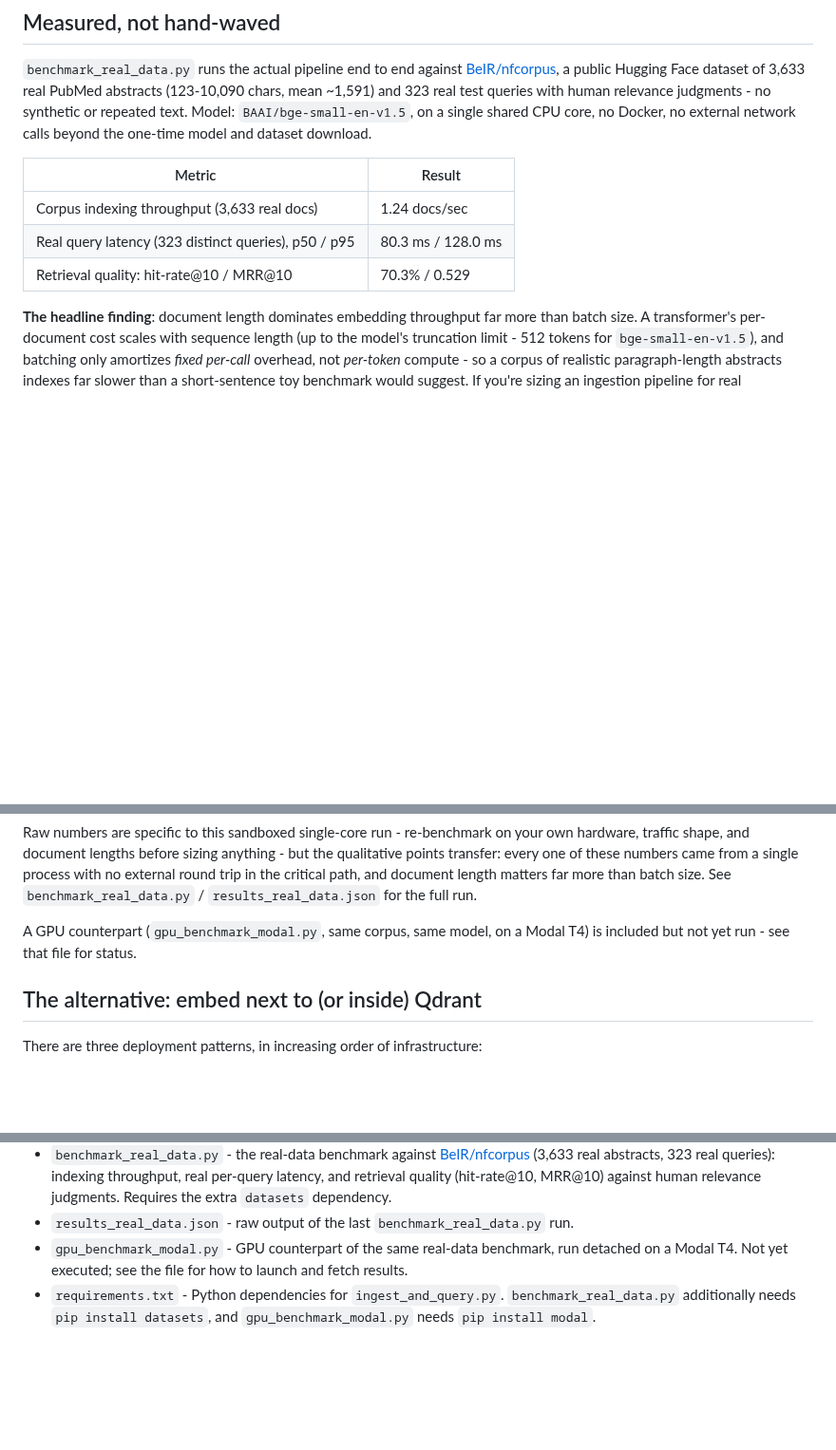
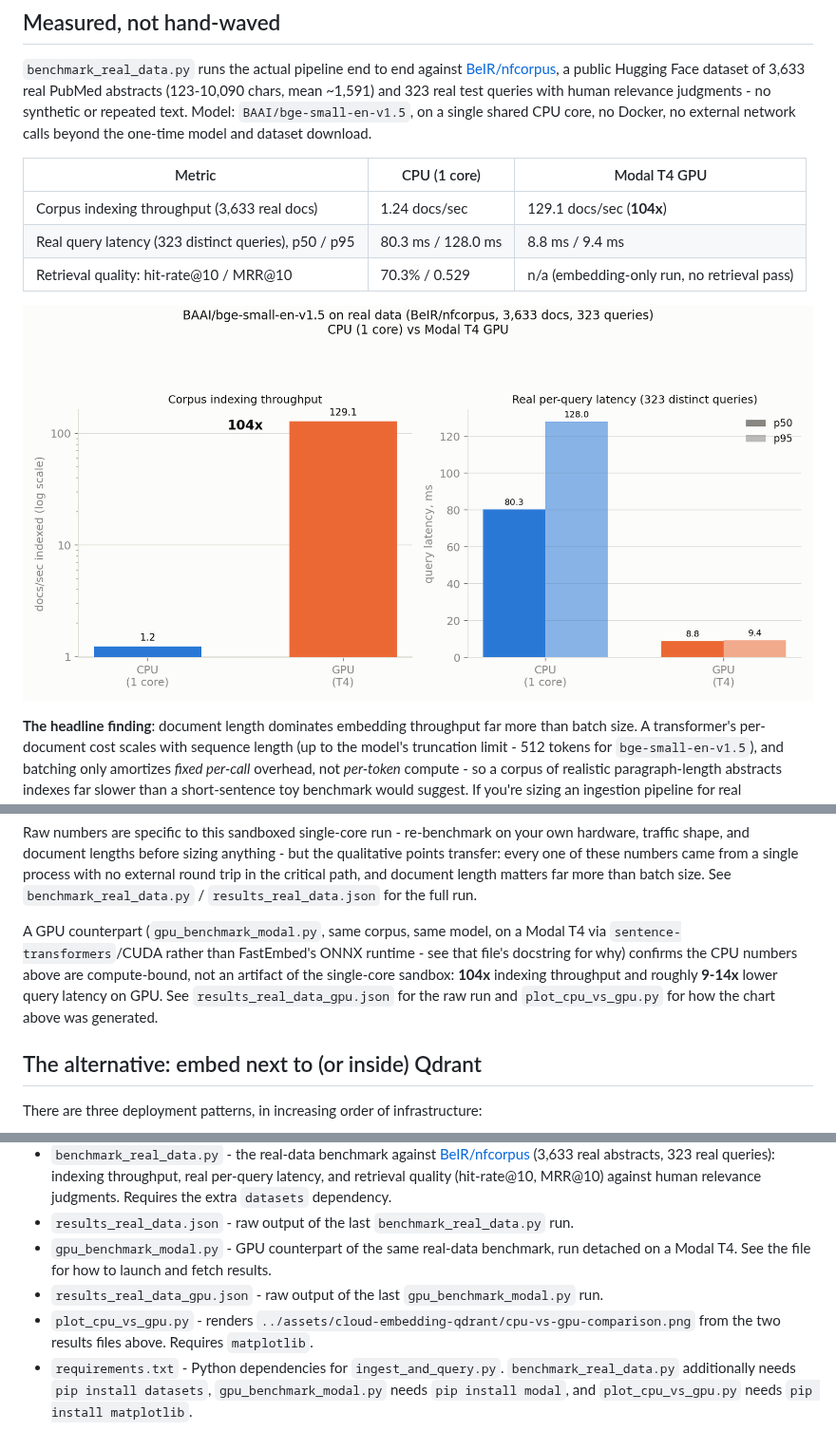
Before and after one commit to Goodnight77/qdrant-resources, a Markdown page: FastEmbed-Cloud-Inference/README.md, 3 parts joined by grey strips. Shown at 95% size. GitHub-like rendering; pictures changed too: assets/cloud-embedding-qdrant/cpu-vs-gpu-comparison.png (added); blank space fills up the shorter version.

```diff
--- a/FastEmbed-Cloud-Inference/README.md
+++ b/FastEmbed-Cloud-Inference/README.md
@@ -39,11 +39,13 @@ synthetic or repeated text. Model: `BAAI/bge-small-en-v1.5`, on a single
 shared CPU core, no Docker, no external network calls beyond the one-time
 model and dataset download.
 
-| Metric | Result |
-|---|---|
-| Corpus indexing throughput (3,633 real docs) | 1.24 docs/sec |
-| Real query latency (323 distinct queries), p50 / p95 | 80.3 ms / 128.0 ms |
-| Retrieval quality: hit-rate@10 / MRR@10 | 70.3% / 0.529 |
+| Metric | CPU (1 core) | Modal T4 GPU |
+|---|---|---|
+| Corpus indexing throughput (3,633 real docs) | 1.24 docs/sec | 129.1 docs/sec (**104x**) |
+| Real query latency (323 distinct queries), p50 / p95 | 80.3 ms / 128.0 ms | 8.8 ms / 9.4 ms |
+| Retrieval quality: hit-rate@10 / MRR@10 | 70.3% / 0.529 | n/a (embedding-only run, no retrieval pass) |
+
+![CPU vs GPU: indexing throughput and query latency](../assets/cloud-embedding-qdrant/cpu-vs-gpu-comparison.png)
 
 **The headline finding**: document length dominates embedding throughput far
 more than batch size. A transformer's per-document cost scales with sequence
@@ -72,7 +74,12 @@ path, and document length matters far more than batch size. See
 `benchmark_real_data.py` / `results_real_data.json` for the full run.
 
 A GPU counterpart (`gpu_benchmark_modal.py`, same corpus, same model, on a
-Modal T4) is included but not yet run - see that file for status.
+Modal T4 via `sentence-transformers`/CUDA rather than FastEmbed's ONNX
+runtime - see that file's docstring for why) confirms the CPU numbers above
+are compute-bound, not an artifact of the single-core sandbox: **104x**
+indexing throughput and roughly **9-14x** lower query latency on GPU. See
+`results_real_data_gpu.json` for the raw run and `plot_cpu_vs_gpu.py` for how
+the chart above was generated.
 
 ## The alternative: embed next to (or inside) Qdrant
 
@@ -246,8 +253,14 @@ Cloud cluster (pattern C) - never to an unrelated third-party API.
 - `results_real_data.json` - raw output of the last `benchmark_real_data.py`
   run.
 - `gpu_benchmark_modal.py` - GPU counterpart of the same real-data
-  benchmark, run detached on a Modal T4. Not yet executed; see the file for
-  how to launch and fetch results.
+  benchmark, run detached on a Modal T4. See the file for how to launch and
+  fetch results.
+- `results_real_data_gpu.json` - raw output of the last `gpu_benchmark_modal.py`
+  run.
+- `plot_cpu_vs_gpu.py` - renders
+  `../assets/cloud-embedding-qdrant/cpu-vs-gpu-comparison.png` from the two
+  results files above. Requires `matplotlib`.
 - `requirements.txt` - Python dependencies for `ingest_and_query.py`.
-  `benchmark_real_data.py` additionally needs `pip install datasets`, and
-  `gpu_benchmark_modal.py` needs `pip install modal`.
+  `benchmark_real_data.py` additionally needs `pip install datasets`,
+  `gpu_benchmark_modal.py` needs `pip install modal`, and
+  `plot_cpu_vs_gpu.py` needs `pip install matplotlib`.
```
Also changed, not shown: 2 other files.
